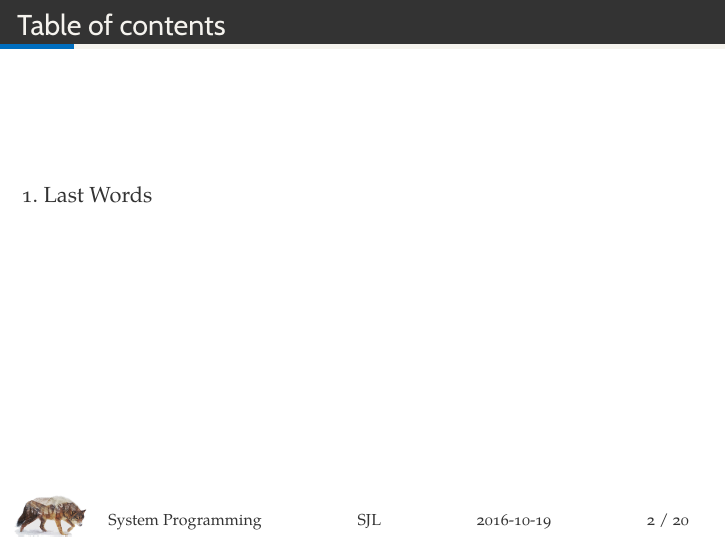
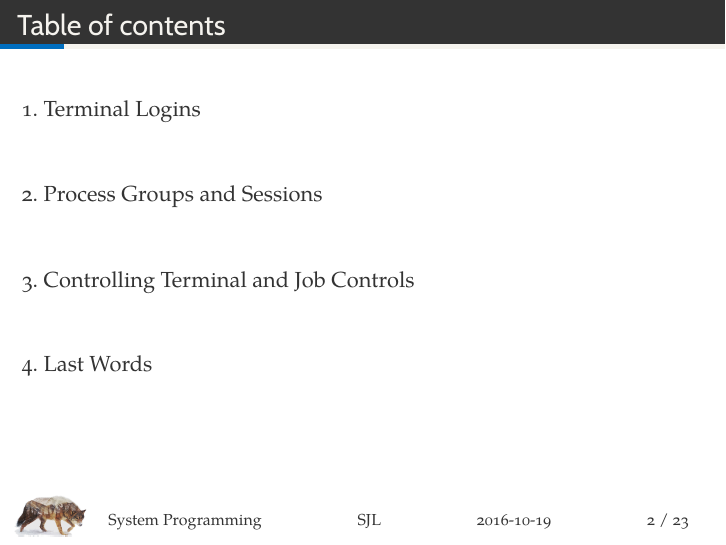
Before and after one commit to resourceful/lecture_sysprog, LaTeX slides (06_process_rel/06_process_rel.tex): page 2 of 41 before the commit and page 2 of 44 after it. The pictures show the PDF file 06_process_rel/06_process_rel.pdf that the author committed with the source.

Commit message:
lecture note 6 revised

```diff
--- a/06_process_rel/06_process_rel.tex
+++ b/06_process_rel/06_process_rel.tex
@@ -196,7 +196,7 @@ Each line specifies the name of the device and other parameters that are passed
 
 
 
-
+\section{Process Groups and Sessions}
 
 \begin{frame}[containsverbatim,t]
   \frametitle{Process Groups}
@@ -304,6 +304,8 @@ if \texttt{pid} == 0, it returns the \texttt{pgid} of calling process's session
 \end{frame}
 
 
+
+\section{Controlling Terminal and Job Controls}
 
 \begin{frame}[t]
   \frametitle{Controlling terminal}
```
Also changed, not shown: 06_process_rel/06_process_rel.pdf, 06_process_rel/06_process_rel.tex (2 more changed lines).
